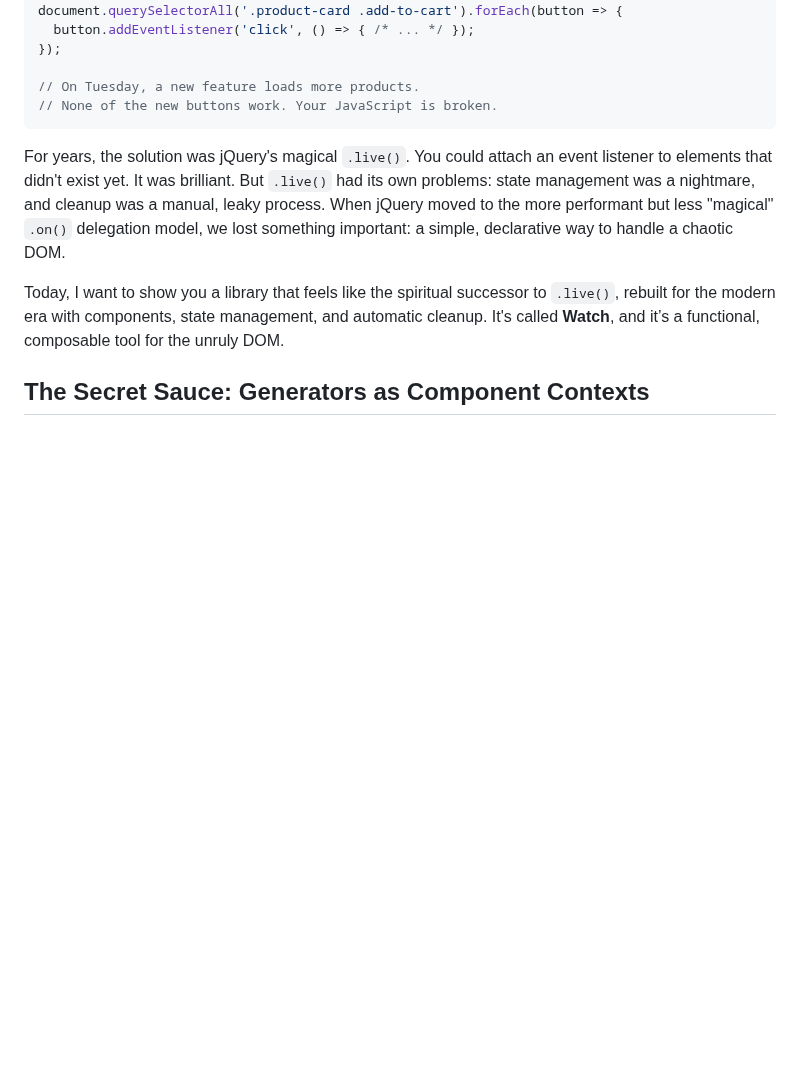
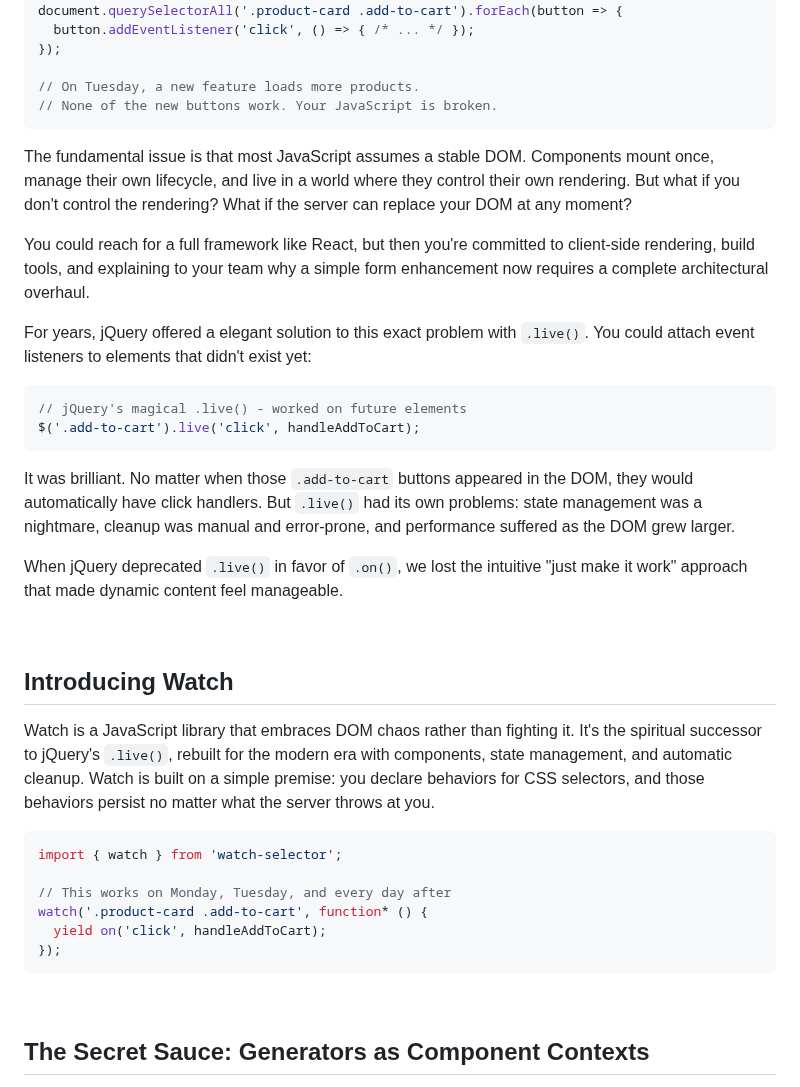
Before and after one commit to doeixd/watch, a Markdown page: docs/a-framework-for-the-dom-you-dont-control.md, the part around the change. GitHub-like rendering; blank space fills up the shorter version.

````diff
--- a/docs/a-framework-for-the-dom-you-dont-control.md
+++ b/docs/a-framework-for-the-dom-you-dont-control.md
@@ -20,9 +20,36 @@ document.querySelectorAll('.product-card .add-to-cart').forEach(button => {
 // None of the new buttons work. Your JavaScript is broken.
 ```
 
-For years, the solution was jQuery's magical `.live()`. You could attach an event listener to elements that didn't exist yet. It was brilliant. But `.live()` had its own problems: state management was a nightmare, and cleanup was a manual, leaky process. When jQuery moved to the more performant but less "magical" `.on()` delegation model, we lost something important: a simple, declarative way to handle a chaotic DOM.
+The fundamental issue is that most JavaScript assumes a stable DOM. Components mount once, manage their own lifecycle, and live in a world where they control their own rendering. But what if you don't control the rendering? What if the server can replace your DOM at any moment?
 
-Today, I want to show you a library that feels like the spiritual successor to `.live()`, rebuilt for the modern era with components, state management, and automatic cleanup. It's called **Watch**, and it’s a functional, composable tool for the unruly DOM.
+You could reach for a full framework like React, but then you're committed to client-side rendering, build tools, and explaining to your team why a simple form enhancement now requires a complete architectural overhaul.
+
+For years, jQuery offered a elegant solution to this exact problem with `.live()`. You could attach event listeners to elements that didn't exist yet:
+
+```javascript
+// jQuery's magical .live() - worked on future elements
+$('.add-to-cart').live('click', handleAddToCart);
+```
+
+It was brilliant. No matter when those `.add-to-cart` buttons appeared in the DOM, they would automatically have click handlers. But `.live()` had its own problems: state management was a nightmare, cleanup was manual and error-prone, and performance suffered as the DOM grew larger.
+
+When jQuery deprecated `.live()` in favor of `.on()`, we lost the intuitive "just make it work" approach that made dynamic content feel manageable.
+
+<br />
+
+## Introducing Watch
+
+Watch is a JavaScript library that embraces DOM chaos rather than fighting it. It's the spiritual successor to jQuery's `.live()`, rebuilt for the modern era with components, state management, and automatic cleanup. Watch is built on a simple premise: you declare behaviors for CSS selectors, and those behaviors persist no matter what the server throws at you.
+
+```javascript
+import { watch } from 'watch-selector';
+
+// This works on Monday, Tuesday, and every day after
+watch('.product-card .add-to-cart', function* () {
+  yield on('click', handleAddToCart);
+});
+```
+<br />
 
 ## The Secret Sauce: Generators as Component Contexts
 
````
